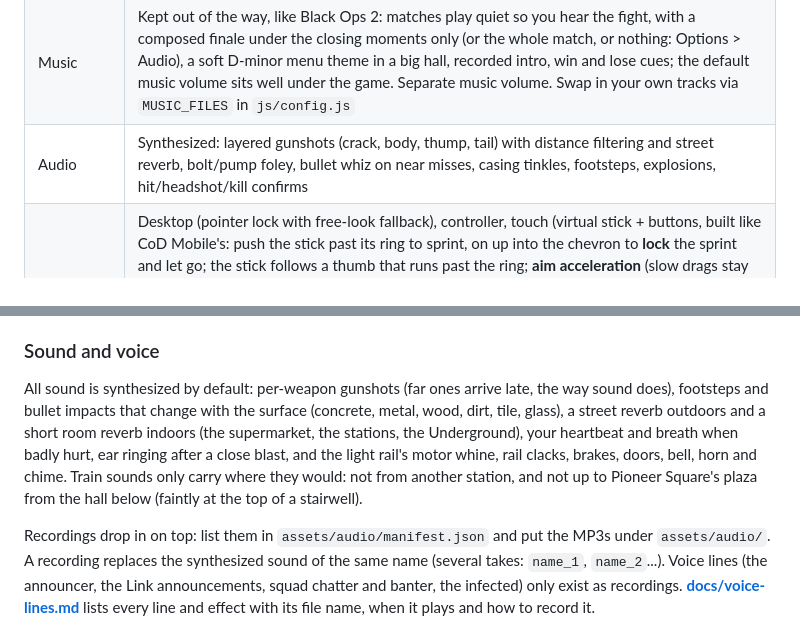
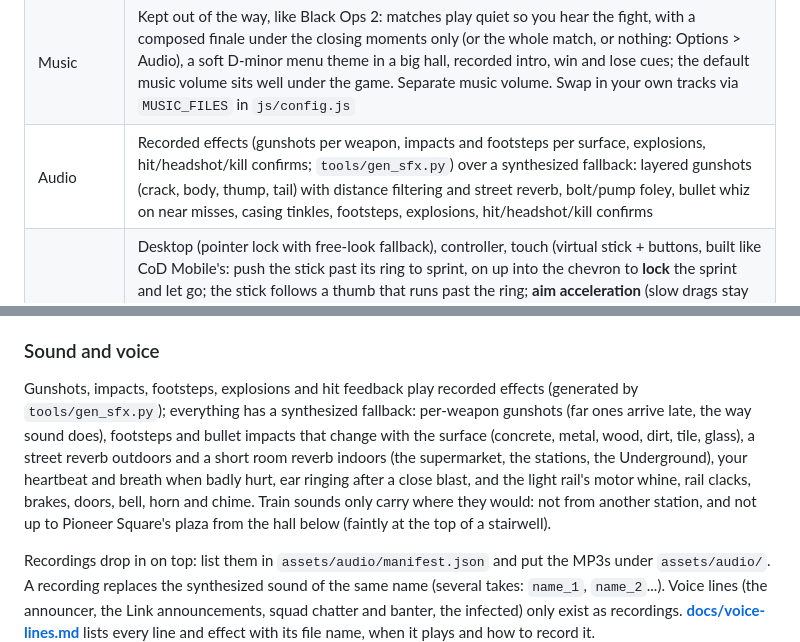
Before and after one commit to cbgregg/breachpoint, a Markdown page: docs/reference.md, 2 parts joined by grey strips. Drawn GitHub-style.

Commit message:
Docs: recorded sound effects

```diff
--- a/docs/reference.md
+++ b/docs/reference.md
@@ -32,7 +32,7 @@ Developed by cbgregg. Keep the servers running: it's a one-man team, so if you e
 | HUD | Compass with enemy gunfire pings, rotating minimap rendered from the actual map, friendly/enemy score widget, ammo cluster with fire mode and equipment, score pop-ups beside the crosshair, medals (multikills, streaks, payback), killfeed, hitmarkers, directional damage, red-out damage effect, death card with killer distance and HP, scoreboard with K/D, device-aware button prompts |
 | Controller | Xbox / standard gamepads: radial deadzone, response curve, separate sensitivity, aim assist (slowdown, rotational tracking, ADS snap), rumble, full menu navigation with D-pad/stick (left / right always move between controls; A opens a dropdown, toggles a checkbox or starts adjusting a slider), bumpers switch tabs, glyphs swap automatically between keyboard and controller |
 | Music | Kept out of the way, like Black Ops 2: matches play quiet so you hear the fight, with a composed finale under the closing moments only (or the whole match, or nothing: Options > Audio), a soft D-minor menu theme in a big hall, recorded intro, win and lose cues; the default music volume sits well under the game. Separate music volume. Swap in your own tracks via `MUSIC_FILES` in `js/config.js` |
-| Audio | Synthesized: layered gunshots (crack, body, thump, tail) with distance filtering and street reverb, bolt/pump foley, bullet whiz on near misses, casing tinkles, footsteps, explosions, hit/headshot/kill confirms |
+| Audio | Recorded effects (gunshots per weapon, impacts and footsteps per surface, explosions, hit/headshot/kill confirms; `tools/gen_sfx.py`) over a synthesized fallback: layered gunshots (crack, body, thump, tail) with distance filtering and street reverb, bolt/pump foley, bullet whiz on near misses, casing tinkles, footsteps, explosions, hit/headshot/kill confirms |
 | Platforms | Desktop (pointer lock with free-look fallback), controller, touch (virtual stick + buttons, built like CoD Mobile's: push the stick past its ring to sprint, on up into the chevron to **lock** the sprint and let go; the stick follows a thumb that runs past the ring; **aim acceleration** (slow drags stay precise, fast swipes turn further), separate look and aiming sensitivities, aim assist that slows the finger over a target, **gyro aiming** (off / while aiming / always, phone turns and tilts aim), vibration on buttons, hits and kills where the phone allows it (Android), tap-to-aim and auto-fire on target by default, and a **layout editor** to drag and resize every button, saved per device; all under Options > Controls) |
 | Settings | Saved to `localStorage`: Name Tag (offline, set in Options), classes and the equipped class, match size, difficulty, limits, friendly fire, graphics (Low / Medium / High / Ultra presets, or Custom: render resolution 50–200% of native, shadow quality, soft shadows, shadow update rate, ambient occlusion, bloom, anti-aliasing, dynamic lights, texture filtering, ambient dust; picking a preset fills these in, changing any one switches to Custom), frame rate limit, ADS zoom (scales every optic's magnification), sight size when aiming (Normal / Large / Huge: how much of the screen the optic fills), FOV (Call of Duty-style: degrees across a 4:3 frame, 80 = MW default), mouse/stick sensitivity, aim sensitivity (how fast the view turns while aiming, relative to the hip, for mouse and stick), auto sprint (push fully forward to sprint), deadzone, aim assist, vibration, invert, volume, FPS counter (shows your ping too when you've joined an online match). Values from an older save that aren't valid choices any more fall back to the default |
 
@@ -99,7 +99,7 @@ In the game, add `?audit` to the URL: markers appear on the map, and the report
 
 ### Sound and voice
 
-All sound is synthesized by default: per-weapon gunshots (far ones arrive late, the way sound does), footsteps and bullet impacts that change with the surface (concrete, metal, wood, dirt, tile, glass), a street reverb outdoors and a short room reverb indoors (the supermarket, the stations, the Underground), your heartbeat and breath when badly hurt, ear ringing after a close blast, and the light rail's motor whine, rail clacks, brakes, doors, bell, horn and chime. Train sounds only carry where they would: not from another station, and not up to Pioneer Square's plaza from the hall below (faintly at the top of a stairwell).
+Gunshots, impacts, footsteps, explosions and hit feedback play recorded effects (generated by `tools/gen_sfx.py`); everything has a synthesized fallback: per-weapon gunshots (far ones arrive late, the way sound does), footsteps and bullet impacts that change with the surface (concrete, metal, wood, dirt, tile, glass), a street reverb outdoors and a short room reverb indoors (the supermarket, the stations, the Underground), your heartbeat and breath when badly hurt, ear ringing after a close blast, and the light rail's motor whine, rail clacks, brakes, doors, bell, horn and chime. Train sounds only carry where they would: not from another station, and not up to Pioneer Square's plaza from the hall below (faintly at the top of a stairwell).
 
 Recordings drop in on top: list them in `assets/audio/manifest.json` and put the MP3s under `assets/audio/`. A recording replaces the synthesized sound of the same name (several takes: `name_1`, `name_2`...). Voice lines (the announcer, the Link announcements, squad chatter and banter, the infected) only exist as recordings. **[docs/voice-lines.md](docs/voice-lines.md)** lists every line and effect with its file name, when it plays and how to record it.
 
```
